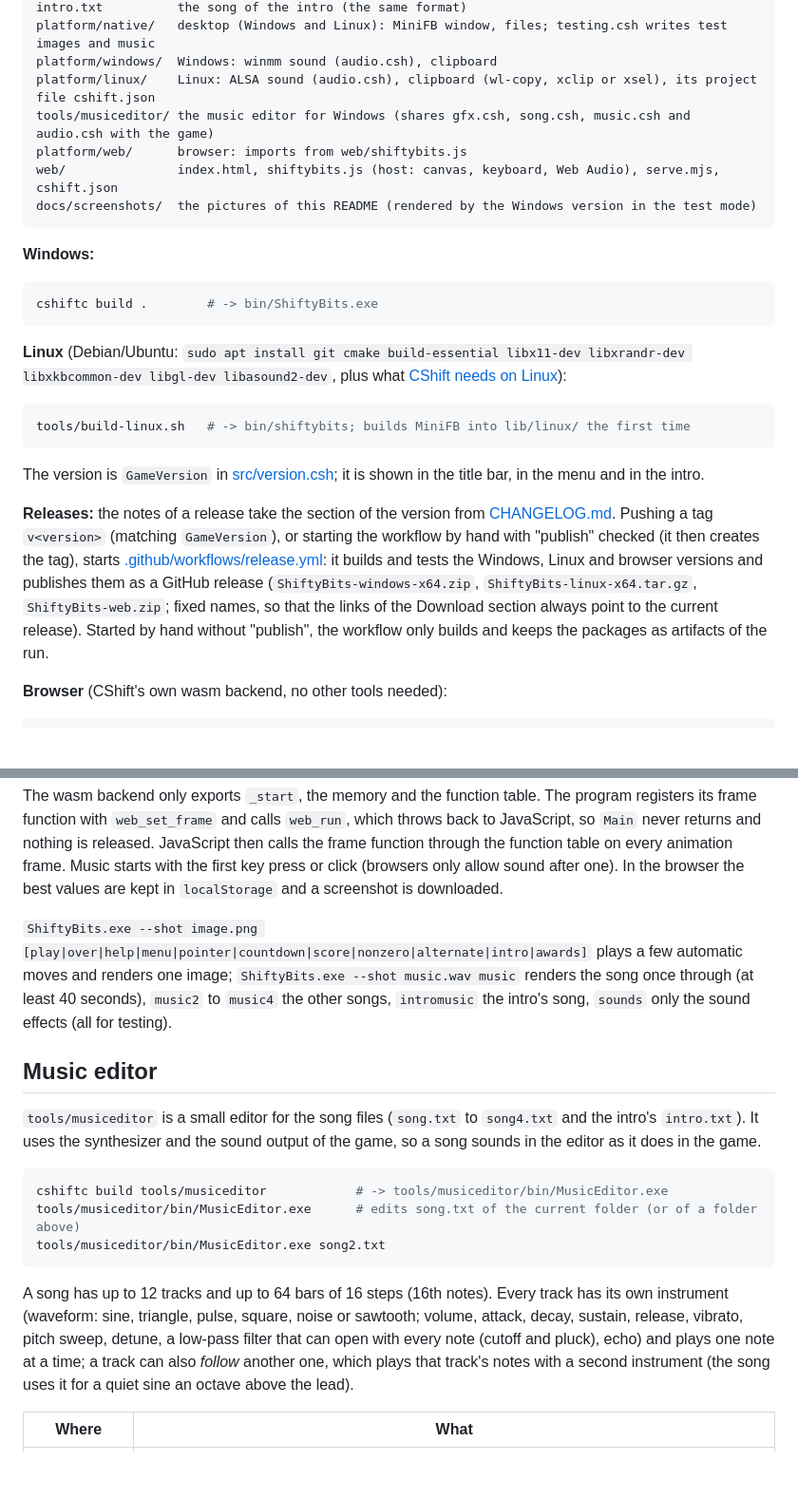
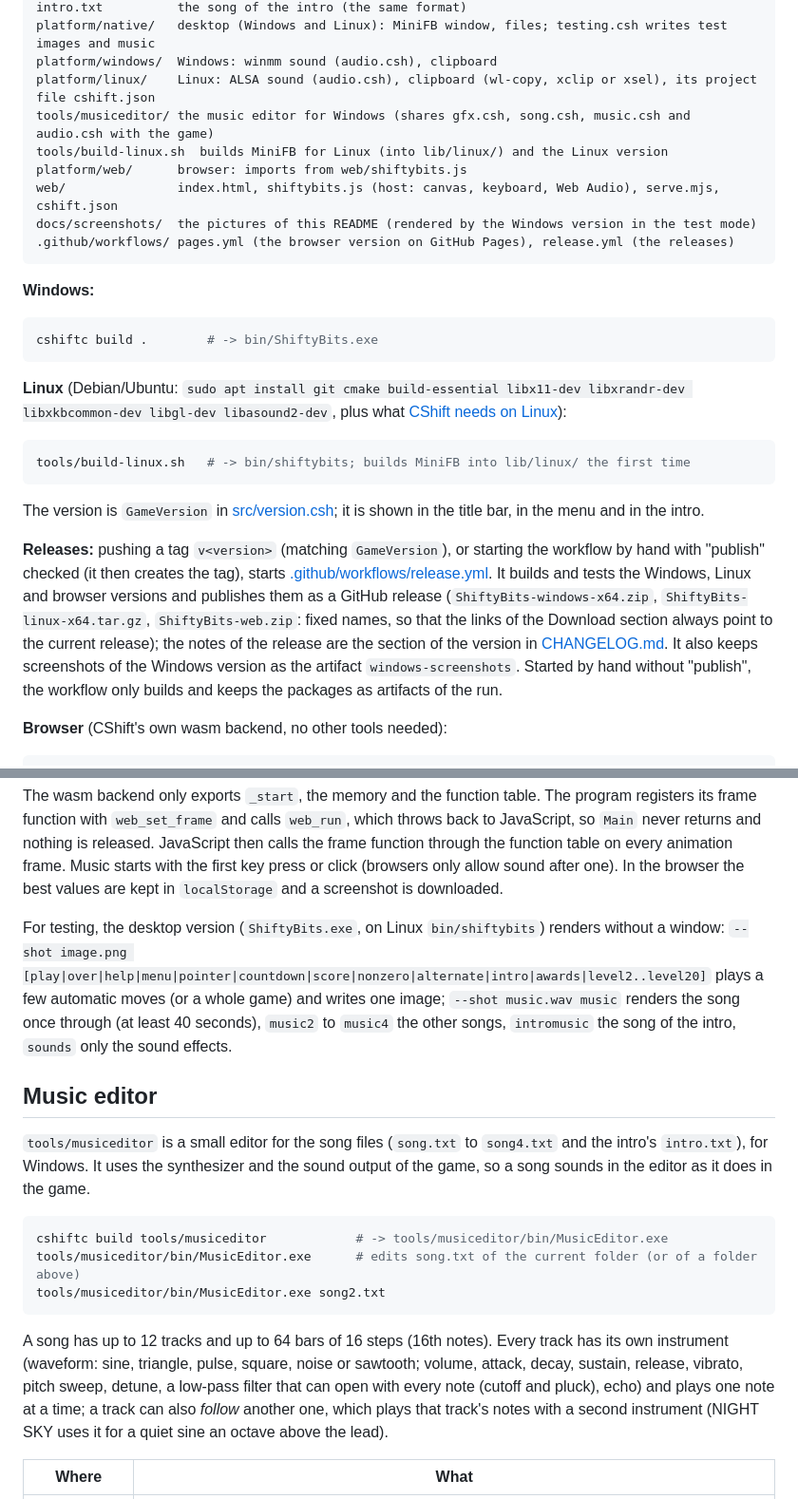
Before and after one commit to Pyrdacor/Shifty-Bits, a Markdown page: README.md, 2 parts joined by grey strips. Shown at 95% size. GitHub-like rendering; blank space fills up the shorter version.

````diff
--- a/README.md
+++ b/README.md
@@ -138,9 +142,11 @@ platform/native/   desktop (Windows and Linux): MiniFB window, files; testing.cs
 platform/windows/  Windows: winmm sound (audio.csh), clipboard
 platform/linux/    Linux: ALSA sound (audio.csh), clipboard (wl-copy, xclip or xsel), its project file cshift.json
 tools/musiceditor/ the music editor for Windows (shares gfx.csh, song.csh, music.csh and audio.csh with the game)
+tools/build-linux.sh  builds MiniFB for Linux (into lib/linux/) and the Linux version
 platform/web/      browser: imports from web/shiftybits.js
 web/               index.html, shiftybits.js (host: canvas, keyboard, Web Audio), serve.mjs, cshift.json
 docs/screenshots/  the pictures of this README (rendered by the Windows version in the test mode)
+.github/workflows/ pages.yml (the browser version on GitHub Pages), release.yml (the releases)
 ```
 
 **Windows:**
@@ -159,11 +165,14 @@ tools/build-linux.sh   # -> bin/shiftybits; builds MiniFB into lib/linux/ the fi
 The version is `GameVersion` in [src/version.csh](src/version.csh); it is shown in the title bar, in the menu and in
 the intro.
 
-**Releases:** the notes of a release take the section of the version from [CHANGELOG.md](CHANGELOG.md). Pushing a tag `v<version>` (matching `GameVersion`), or starting the workflow by hand with "publish"
-checked (it then creates the tag), starts
-[.github/workflows/release.yml](.github/workflows/release.yml): it builds and tests the Windows, Linux and browser
-versions and publishes them as a GitHub release (`ShiftyBits-windows-x64.zip`, `ShiftyBits-linux-x64.tar.gz`,
-`ShiftyBits-web.zip`; fixed names, so that the links of the Download section always point to the current release). Started by hand without "publish", the workflow only builds and keeps the packages as artifacts of the run.
+**Releases:** pushing a tag `v<version>` (matching `GameVersion`), or starting the workflow by hand with "publish"
+checked (it then creates the tag), starts [.github/workflows/release.yml](.github/workflows/release.yml). It builds
+and tests the Windows, Linux and browser versions and publishes them as a GitHub release
+(`ShiftyBits-windows-x64.zip`, `ShiftyBits-linux-x64.tar.gz`, `ShiftyBits-web.zip`: fixed names, so that the links of
+the Download section always point to the current release); the notes of the release are the section of the version
+in [CHANGELOG.md](CHANGELOG.md). It also keeps screenshots of the Windows version as the artifact
+`windows-screenshots`. Started by hand without "publish", the workflow only builds and keeps the packages as
+artifacts of the run.
 
 **Browser** (CShift's own wasm backend, no other tools needed):
 
@@ -182,16 +191,17 @@ released. JavaScript then calls the frame function through the function table on
 with the first key press or click (browsers only allow sound after one). In the browser the best values are kept in
 `localStorage` and a screenshot is downloaded.
 
-`ShiftyBits.exe --shot image.png [play|over|help|menu|pointer|countdown|score|nonzero|alternate|intro|awards]` plays a few automatic moves and renders
-one image;
-`ShiftyBits.exe --shot music.wav music` renders the song once through (at least 40 seconds), `music2` to `music4` the other songs, `intromusic` the intro's song, `sounds` only the
-sound effects (all for testing).
+For testing, the desktop version (`ShiftyBits.exe`, on Linux `bin/shiftybits`) renders without a window:
+`--shot image.png [play|over|help|menu|pointer|countdown|score|nonzero|alternate|intro|awards|level2..level20]` plays
+a few automatic moves (or a whole game) and writes one image; `--shot music.wav music` renders the song once through
+(at least 40 seconds), `music2` to `music4` the other songs, `intromusic` the song of the intro, `sounds` only the
+sound effects.
 
 ## Music editor
 
-`tools/musiceditor` is a small editor for the song files (`song.txt` to `song4.txt` and the intro's
-`intro.txt`). It uses the synthesizer and the sound output of the
-game, so a song sounds in the editor as it does in the game.
+`tools/musiceditor` is a small editor for the song files (`song.txt` to `song4.txt` and the intro's `intro.txt`), for
+Windows. It uses the synthesizer and the sound output of the game, so a song sounds in the editor as it does in the
+game.
 
 ```sh
 cshiftc build tools/musiceditor            # -> tools/musiceditor/bin/MusicEditor.exe
@@ -199,10 +209,10 @@ tools/musiceditor/bin/MusicEditor.exe      # edits song.txt of the current folde
 tools/musiceditor/bin/MusicEditor.exe song2.txt
 ```
 
-A song has up to 12 tracks and up to 64 bars of 16 steps (16th notes). Every track has its own instrument (waveform: sine, triangle, pulse, square, noise or sawtooth;
-volume, attack, decay, sustain, release, vibrato, pitch sweep, detune, a low-pass filter that can open with every
+A song has up to 12 tracks and up to 64 bars of 16 steps (16th notes). Every track has its own instrument (waveform:
+sine, triangle, pulse, square, noise or sawtooth; volume, attack, decay, sustain, release, vibrato, pitch sweep, detune, a low-pass filter that can open with every
 note (cutoff and pluck), echo) and plays one note at a time; a track can also
-*follow* another one, which plays that track's notes with a second instrument (the song uses it for a quiet sine an
+*follow* another one, which plays that track's notes with a second instrument (NIGHT SKY uses it for a quiet sine an
 octave above the lead).
 
 | Where | What |
````
Also changed, not shown: other parts of README.md (+32 -27 lines), docs/screenshots/awards.png (added), docs/screenshots/intro.png (added), docs/screenshots/menu.png (added), docs/screenshots/play.png (added), 1 other file.
